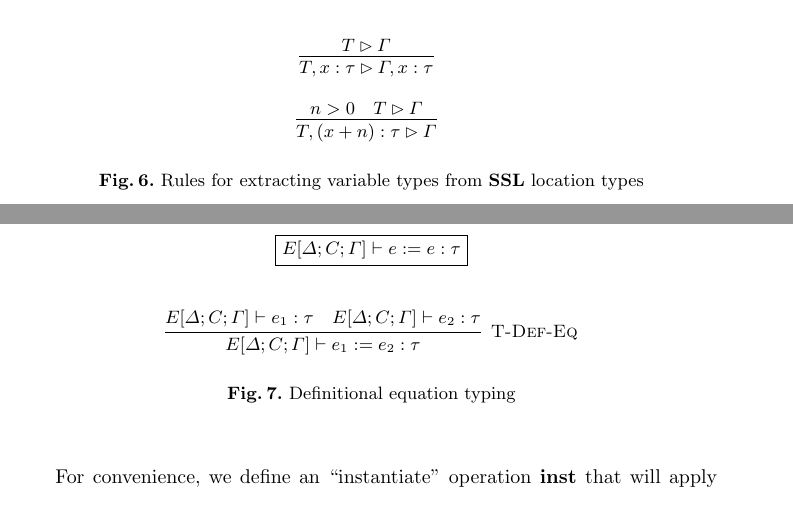
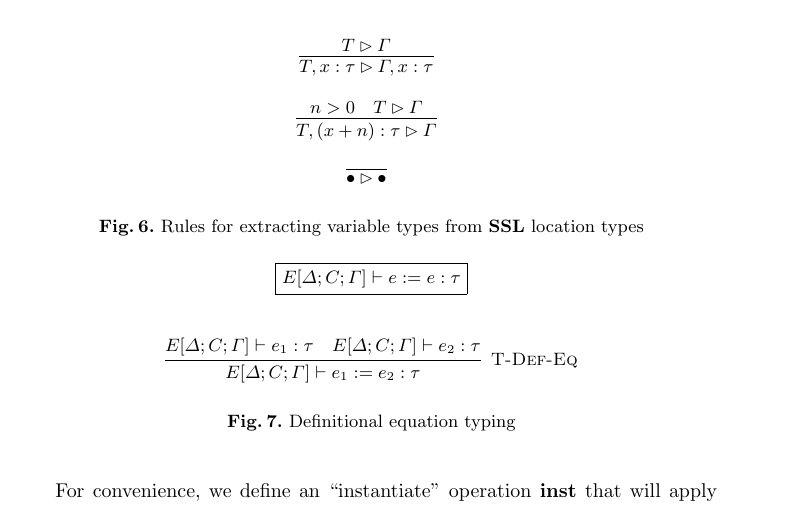
Before and after one commit to roboguy13/PikaC, a LaTeX paper (paper/paper.tex, which reads paper/types.tex): two parts of pages 5 and 6 of 12 before the commit and part of page 6 of 12 after it, the two joined at a grey line, cut so that both start at the same text. Compiled offline with pdfLaTeX.

Commit message:
More on the PLT-Redex model

```diff
--- a/paper/types.tex
+++ b/paper/types.tex
@@ -232,6 +232,9 @@ where $\tau$ is a type with no layout constraints and the type variables $\overl
         {n > 0
         &T \rhd \Gamma
         }
+      \\\\
+      \labinfer{\bullet \rhd \bullet}
+        {}
     \end{array}
   \]
   \caption{Rules for extracting variable types from $\SSL$ location types}
```
Also changed, not shown: 1 other file.
